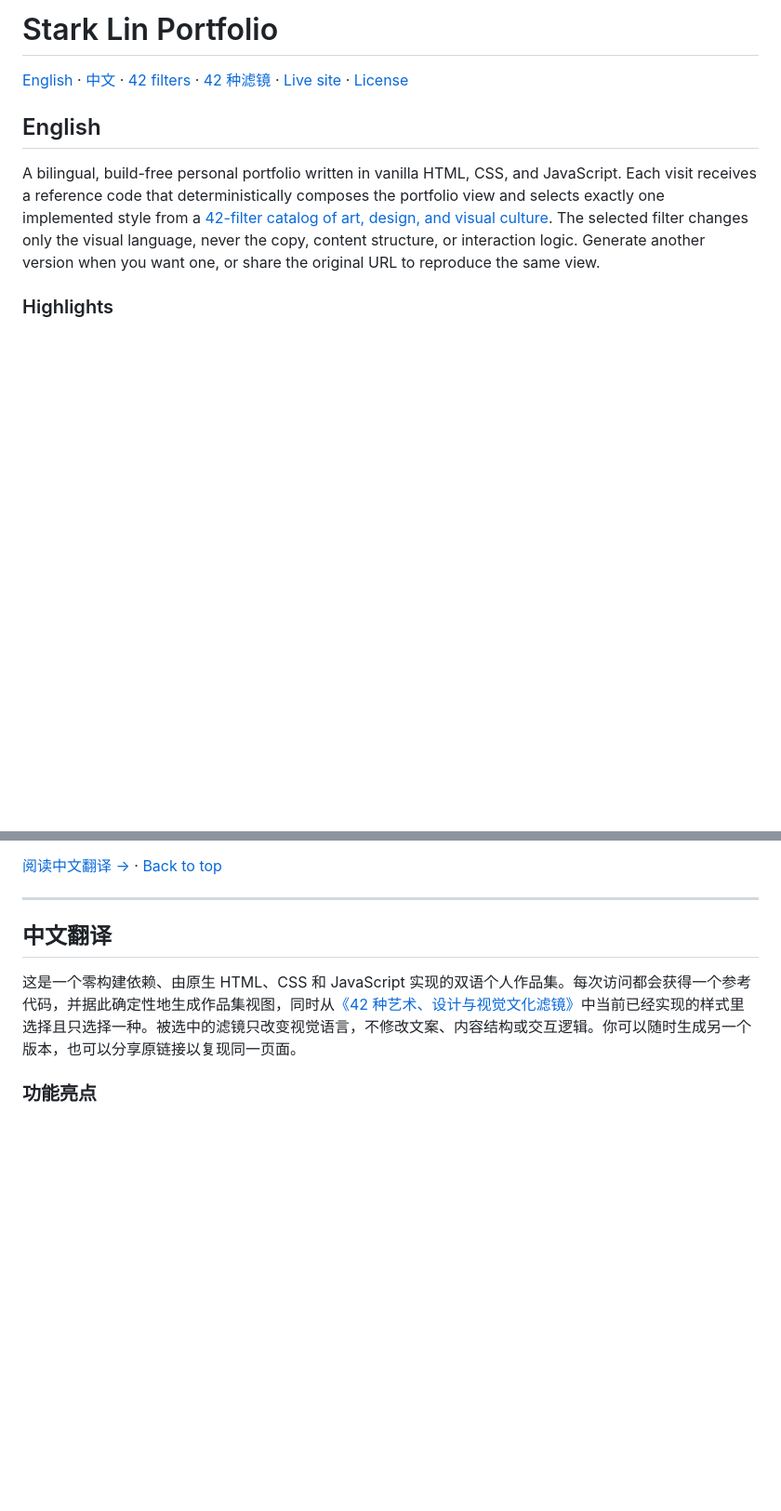
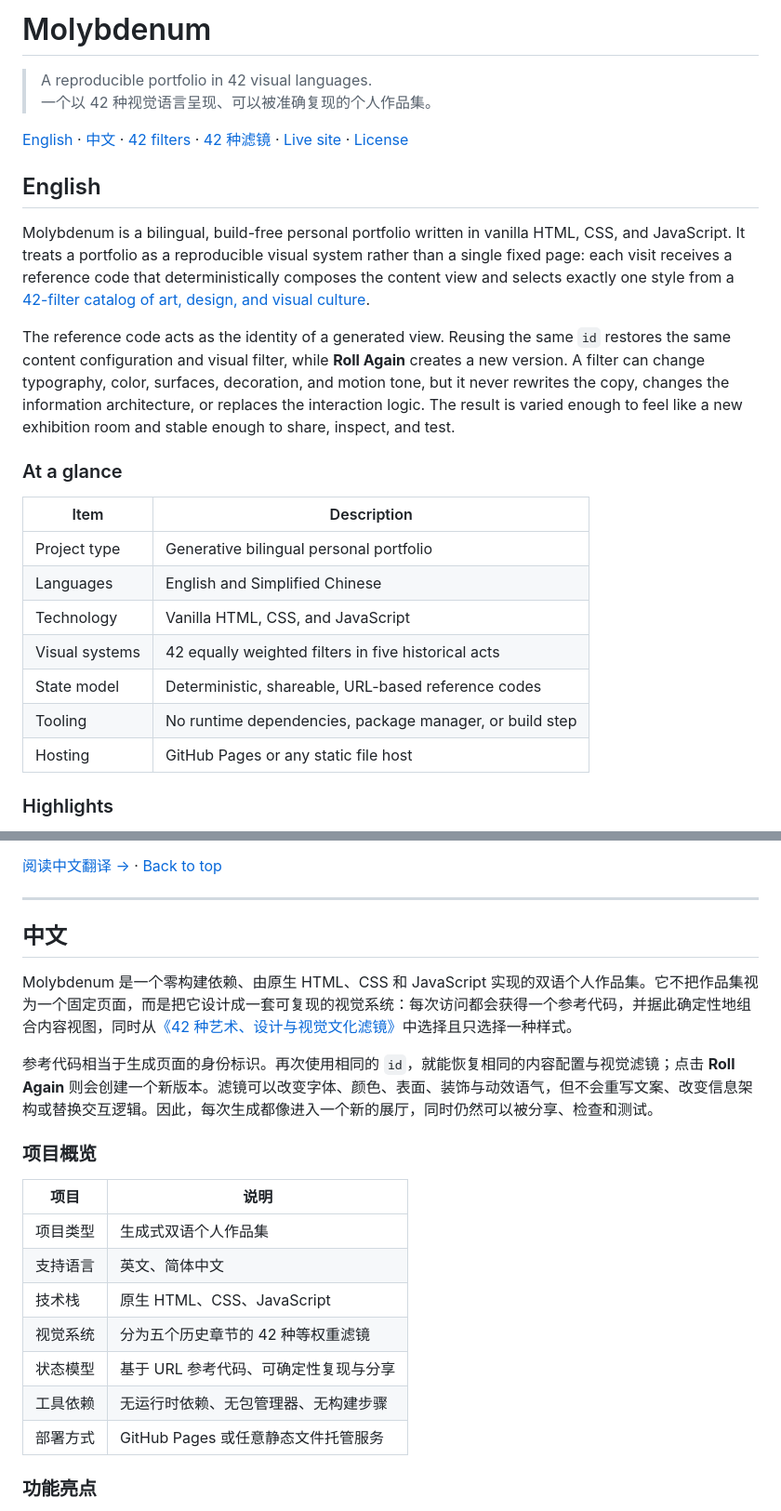
Before and after one commit to stark-lin/stark-lin.github.io, a Markdown page: README.md, 2 parts joined by grey strips. Shown at 93% size. GitHub-like rendering; blank space fills up the shorter version.

```diff
--- a/README.md
+++ b/README.md
@@ -1,6 +1,9 @@
 <a id="top"></a>
 
-# Stark Lin Portfolio
+# Molybdenum
+
+> A reproducible portfolio in 42 visual languages.<br>
+> 一个以 42 种视觉语言呈现、可以被准确复现的个人作品集。
 
 [English](#english) · [中文](#中文) · [42 filters](docs/42-filters.md) · [42 种滤镜](docs/42-filters-zh.md) · [Live site](https://stark-lin.github.io/) · [License](LICENSE)
 
@@ -8,7 +11,21 @@
 
 ## English
 
-A bilingual, build-free personal portfolio written in vanilla HTML, CSS, and JavaScript. Each visit receives a reference code that deterministically composes the portfolio view and selects exactly one implemented style from a [42-filter catalog of art, design, and visual culture](docs/42-filters.md). The selected filter changes only the visual language, never the copy, content structure, or interaction logic. Generate another version when you want one, or share the original URL to reproduce the same view.
+Molybdenum is a bilingual, build-free personal portfolio written in vanilla HTML, CSS, and JavaScript. It treats a portfolio as a reproducible visual system rather than a single fixed page: each visit receives a reference code that deterministically composes the content view and selects exactly one style from a [42-filter catalog of art, design, and visual culture](docs/42-filters.md).
+
+The reference code acts as the identity of a generated view. Reusing the same `id` restores the same content configuration and visual filter, while **Roll Again** creates a new version. A filter can change typography, color, surfaces, decoration, and motion tone, but it never rewrites the copy, changes the information architecture, or replaces the interaction logic. The result is varied enough to feel like a new exhibition room and stable enough to share, inspect, and test.
+
+### At a glance
+
+| Item | Description |
+| --- | --- |
+| Project type | Generative bilingual personal portfolio |
+| Languages | English and Simplified Chinese |
+| Technology | Vanilla HTML, CSS, and JavaScript |
+| Visual systems | 42 equally weighted filters in five historical acts |
+| State model | Deterministic, shareable, URL-based reference codes |
+| Tooling | No runtime dependencies, package manager, or build step |
+| Hosting | GitHub Pages or any static file host |
 
 ### Highlights
 
@@ -194,9 +211,23 @@ Copyright © 2026 Stark Lin. This project is licensed under the [GNU Affero Gene
 
 <a id="中文"></a>
 
-## 中文翻译
+## 中文
 
-这是一个零构建依赖、由原生 HTML、CSS 和 JavaScript 实现的双语个人作品集。每次访问都会获得一个参考代码，并据此确定性地生成作品集视图，同时从[《42 种艺术、设计与视觉文化滤镜》](docs/42-filters-zh.md)中当前已经实现的样式里选择且只选择一种。被选中的滤镜只改变视觉语言，不修改文案、内容结构或交互逻辑。你可以随时生成另一个版本，也可以分享原链接以复现同一页面。
+Molybdenum 是一个零构建依赖、由原生 HTML、CSS 和 JavaScript 实现的双语个人作品集。它不把作品集视为一个固定页面，而是把它设计成一套可复现的视觉系统：每次访问都会获得一个参考代码，并据此确定性地组合内容视图，同时从[《42 种艺术、设计与视觉文化滤镜》](docs/42-filters-zh.md)中选择且只选择一种样式。
+
+参考代码相当于生成页面的身份标识。再次使用相同的 `id`，就能恢复相同的内容配置与视觉滤镜；点击 **Roll Again** 则会创建一个新版本。滤镜可以改变字体、颜色、表面、装饰与动效语气，但不会重写文案、改变信息架构或替换交互逻辑。因此，每次生成都像进入一个新的展厅，同时仍然可以被分享、检查和测试。
+
+### 项目概览
+
+| 项目 | 说明 |
+| --- | --- |
+| 项目类型 | 生成式双语个人作品集 |
+| 支持语言 | 英文、简体中文 |
+| 技术栈 | 原生 HTML、CSS、JavaScript |
+| 视觉系统 | 分为五个历史章节的 42 种等权重滤镜 |
+| 状态模型 | 基于 URL 参考代码、可确定性复现与分享 |
+| 工具依赖 | 无运行时依赖、无包管理器、无构建步骤 |
+| 部署方式 | GitHub Pages 或任意静态文件托管服务 |
 
 ### 功能亮点
 
```
